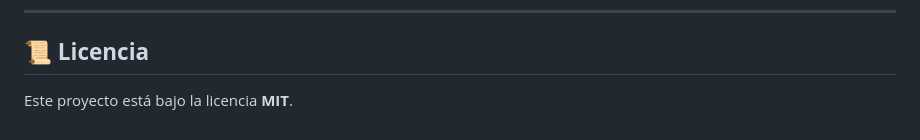
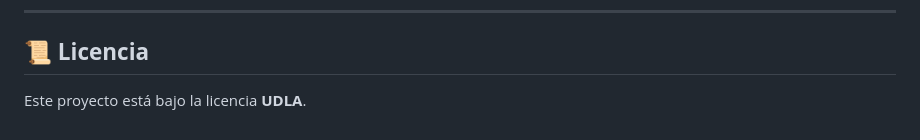
Before and after one commit to Danielch2001/MinicoreMVCAstro-Django, a Markdown page: README.md, the part around the change. Drawn GitHub-style.

```diff
--- a/README.md
+++ b/README.md
@@ -146,4 +146,4 @@ Desarrollado por **Daniel Chicaiza**
 ---
 
 ## **📜 Licencia**
-Este proyecto está bajo la licencia **MIT**.
+Este proyecto está bajo la licencia **UDLA**.
```
